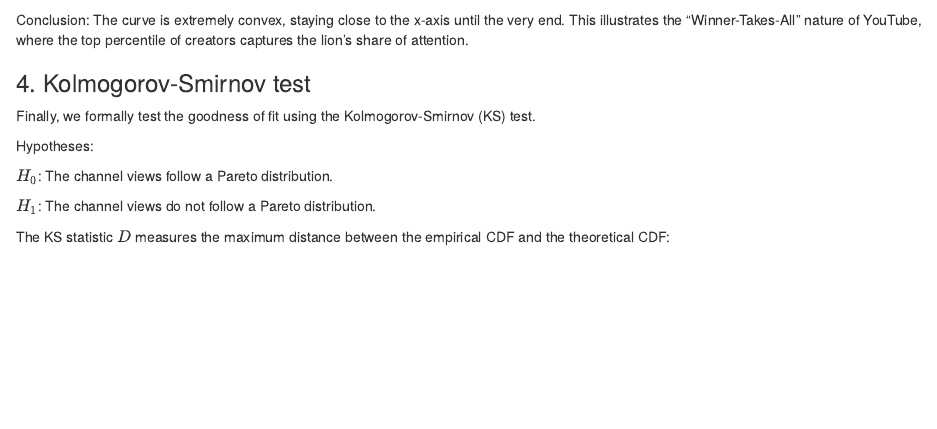
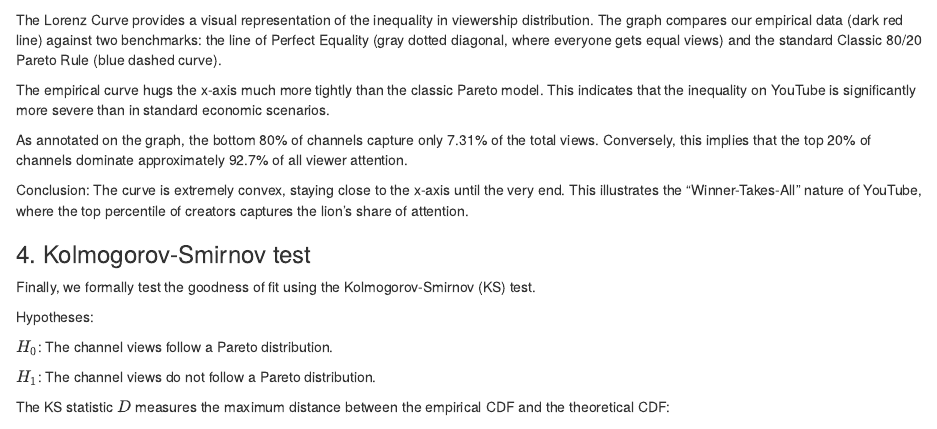
Before and after one commit to Hombosh-dev/youtube_research_project, an R Markdown document (youtube_trending_analysis.Rmd): the page in a window 1100 px wide, from 4790 px down. Rendered offline with R 4.5, knitr and Pandoc, with nearby package versions; some code elsewhere in the file could not run offline.

Commit message:
Add description

````diff
--- a/youtube_trending_analysis.Rmd
+++ b/youtube_trending_analysis.Rmd
@@ -190,8 +192,14 @@ ggplot(lorenz_data, aes(x = cum_channels)) +
   scale_y_continuous(labels = scales::percent) +
   theme_minimal()
 ```
+The Lorenz Curve provides a visual representation of the inequality in viewership distribution. The graph compares our empirical data (dark red line) against two benchmarks: the line of Perfect Equality (gray dotted diagonal, where everyone gets equal views) and the standard Classic 80/20 Pareto Rule (blue dashed curve).
+
+The empirical curve hugs the x-axis much more tightly than the classic Pareto model. This indicates that the inequality on YouTube is significantly more severe than in standard economic scenarios.
+
+As annotated on the graph, the bottom 80% of channels capture only 7.31% of the total views. Conversely, this implies that the top 20% of channels dominate approximately 92.7% of all viewer attention.
 
 Conclusion: The curve is extremely convex, staying close to the x-axis until the very end. This illustrates the "Winner-Takes-All" nature of YouTube, where the top percentile of creators captures the lion's share of attention.
+
 
 ### 4. Kolmogorov-Smirnov test
 
````
Also changed, not shown: youtube_trending_analysis.Rmd (2 more changed lines).
